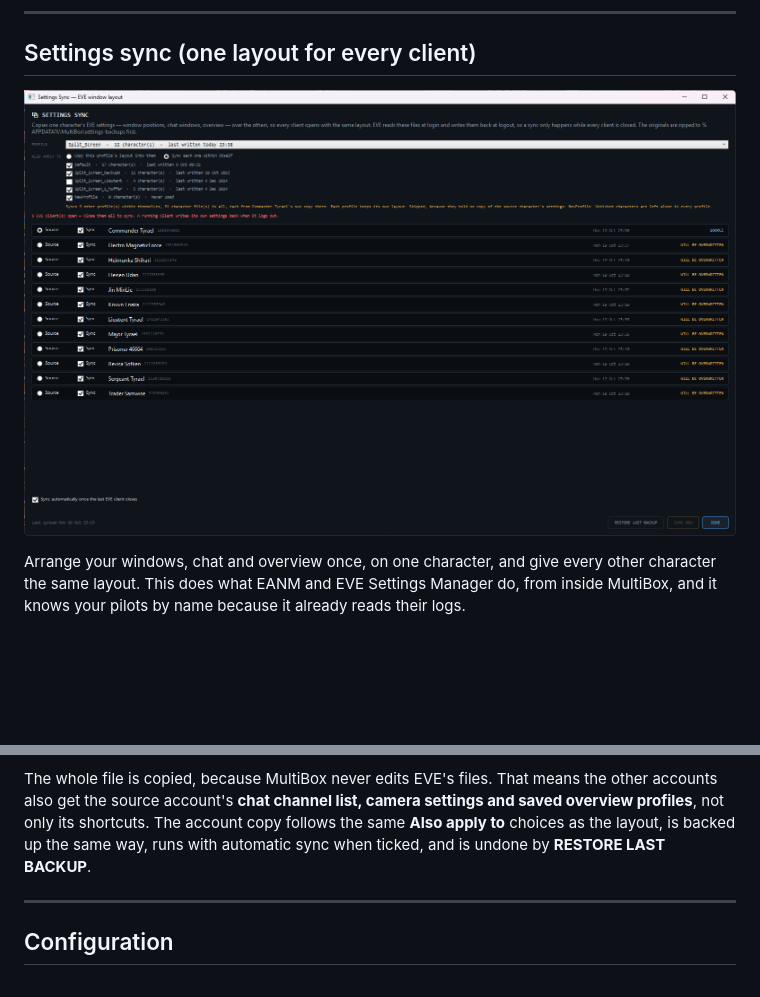
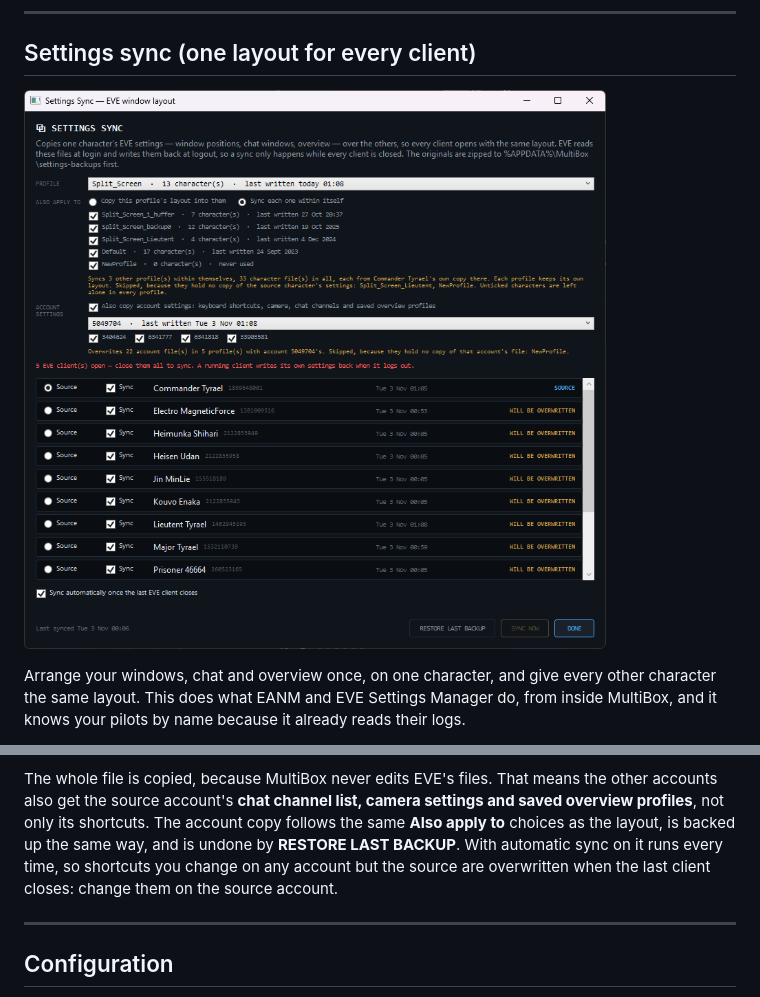
Before and after one commit to apettey/multi-box, a Markdown page: docs/USER-GUIDE.md, 2 parts joined by grey strips. Rendered like a GitHub page; pictures changed too: docs/images/settings-sync.png; blank space fills up the shorter version.

```diff
--- a/docs/USER-GUIDE.md
+++ b/docs/USER-GUIDE.md
@@ -284,8 +284,9 @@ you, and nothing is copied until you pick.
 The whole file is copied, because MultiBox never edits EVE's files. That means the other accounts
 also get the source account's **chat channel list, camera settings and saved overview profiles**,
 not only its shortcuts. The account copy follows the same **Also apply to** choices as the
-layout, is backed up the same way, runs with automatic sync when ticked, and is undone by
-**RESTORE LAST BACKUP**.
+layout, is backed up the same way, and is undone by **RESTORE LAST BACKUP**. With automatic sync
+on it runs every time, so shortcuts you change on any account but the source are overwritten when
+the last client closes: change them on the source account.
 
 ---
 
```
Also changed, not shown: changelog/README.md (+1 -0 lines), 2 other files.
